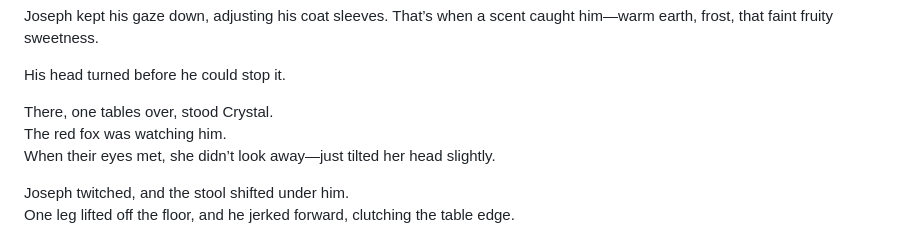
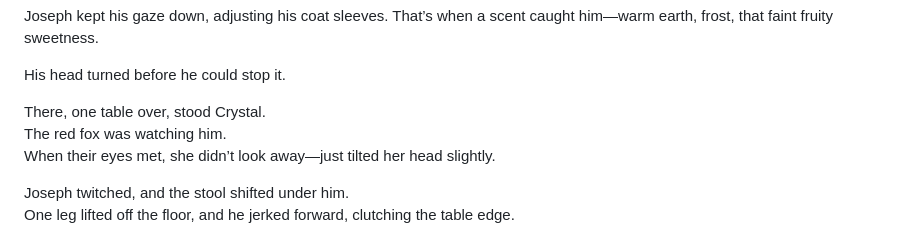
Before and after one commit to blaze-the-star/revival-website, a Markdown page: posts/Revival 1.7.md, the part around the change. Rendered like a GitHub page.

Commit message:
Publish typo fix in Ch.7

```diff
--- a/posts/Revival 1.7.md
+++ b/posts/Revival 1.7.md
@@ -128,7 +128,7 @@ Joseph kept his gaze down, adjusting his coat sleeves. That’s when a scent cau
 
 His head turned before he could stop it.
 
-There, one tables over, stood Crystal.
+There, one table over, stood Crystal.
 The red fox was watching him.
 When their eyes met, she didn’t look away—just tilted her head slightly.
 
```
